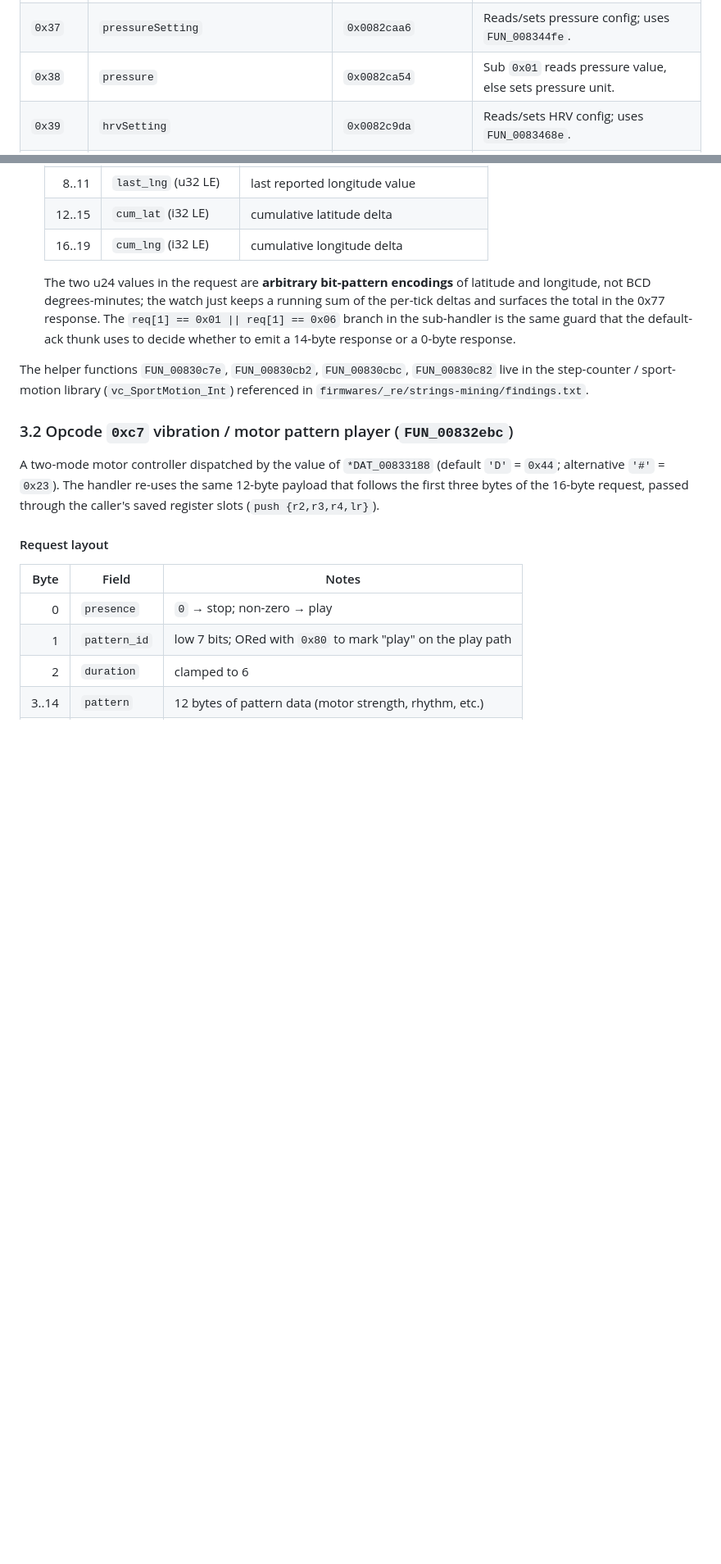
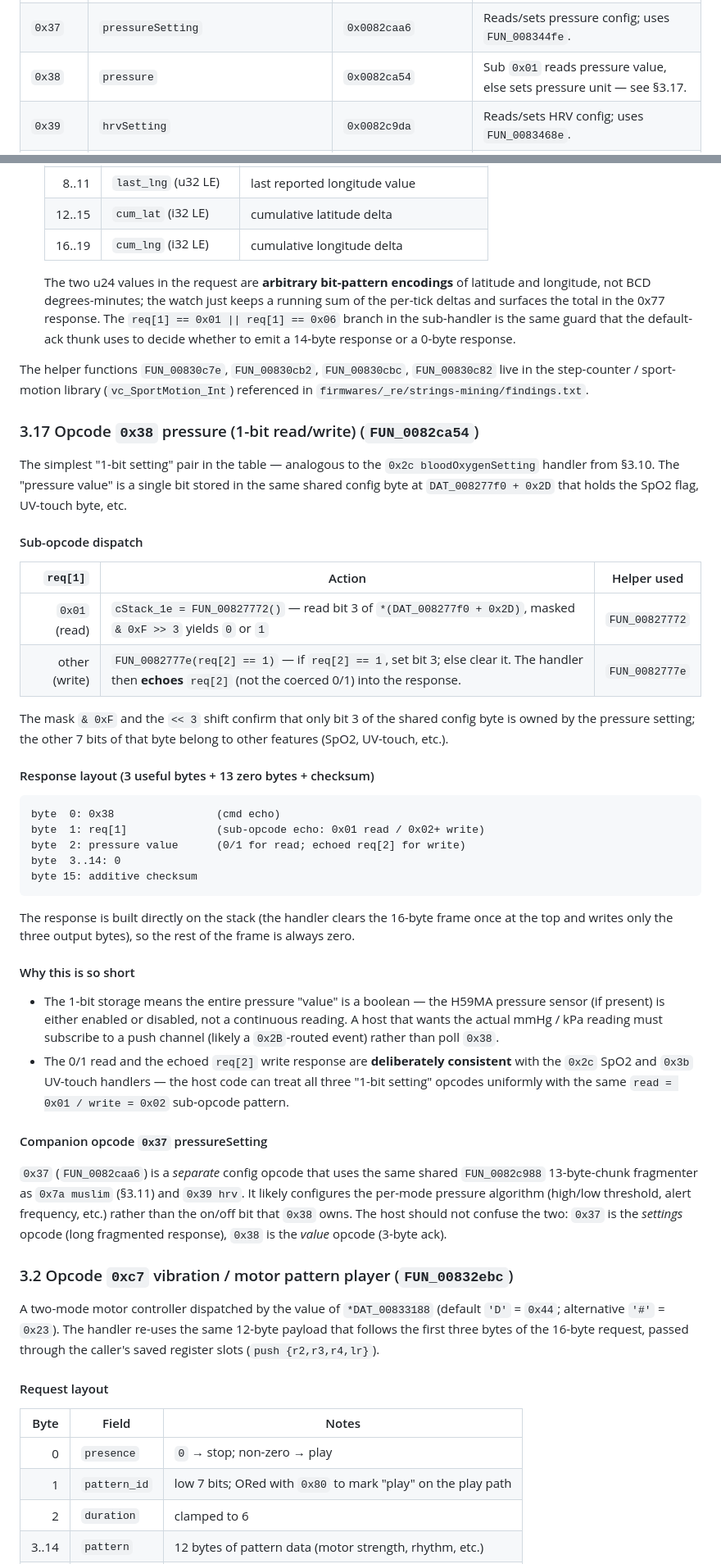
Before and after one commit to denysvitali/openwatch, a Markdown page: firmwares/GHIDRA_DECOMPILATION.md, 2 parts joined by grey strips. Shown at 82% size. GitHub-like rendering; blank space fills up the shorter version.

Commit message:
docs(firmware): decode H59MA v14 0x38 pressure 1-bit read/write
FUN_0082ca54 + FUN_00827772 + FUN_0082777e: the 1-bit pressure
read (sub 0x01 -> FUN_00827772 extracts bit 3 of
*(DAT_008277f0 + 0x2D) via & 0xF >> 3) and write (sub != 0x01 ->
FUN_0082777e sets/clears bit 3 via << 3 with mask 0xF7), the
3-byte response layout (cmd + sub + value), the deliberate
echo-of-req[2] on the write path, the sharing of the config
byte with 0x2c SpO2 and 0x3b UV-touch, and the relationship
with 0x37 pressureSetting (long fragmented config) vs 0x38
(value, 3-byte ack).

Co-Authored-By: Claude <noreply@anthropic.com>

````diff
--- a/firmwares/GHIDRA_DECOMPILATION.md
+++ b/firmwares/GHIDRA_DECOMPILATION.md
@@ -251,7 +251,7 @@ Processes a circular queue of incoming 16-byte frames (`DAT_0082d440 + 0x14` rin
 | `0x2b` | `menstruation` (mixture container) | `0x0082ba54` | Sub `0x01`/`0x02` read/write mixture data; cycle-phase detector + notification sender — see §3.1. |
 | `0x2c` | `bloodOxygenSetting` | `0x0082d1c2` | Sub `0x01` reads SpO2 setting, `0x02` writes it — see §3.10. |
 | `0x37` | `pressureSetting` | `0x0082caa6` | Reads/sets pressure config; uses `FUN_008344fe`. |
-| `0x38` | `pressure` | `0x0082ca54` | Sub `0x01` reads pressure value, else sets pressure unit. |
+| `0x38` | `pressure` | `0x0082ca54` | Sub `0x01` reads pressure value, else sets pressure unit — see §3.17. |
 | `0x39` | `hrvSetting` | `0x0082c9da` | Reads/sets HRV config; uses `FUN_0083468e`. |
 | `0x3a` | `sugarLipidsSetting` | `0x0082cc1e` | Sub `0x03`/`0x04` read/write sugar/lipids settings. |
 | `0x3b` | `uvSetting` / `touchControl` | `0x0082cbc8` | Read/write UV/touch config byte at `DAT_0082cfe8 + 8`. |
@@ -396,6 +396,65 @@ The helper functions `FUN_00830c7e`, `FUN_00830cb2`, `FUN_00830cbc`,
 `FUN_00830c82` live in the step-counter / sport-motion library
 (`vc_SportMotion_Int`) referenced in
 `firmwares/_re/strings-mining/findings.txt`.
+
+### 3.17 Opcode `0x38` pressure (1-bit read/write) (`FUN_0082ca54`)
+
+The simplest "1-bit setting" pair in the table — analogous to
+the `0x2c bloodOxygenSetting` handler from §3.10. The
+"pressure value" is a single bit stored in the same shared
+config byte at `DAT_008277f0 + 0x2D` that holds the SpO2 flag,
+UV-touch byte, etc.
+
+#### Sub-opcode dispatch
+
+| `req[1]` | Action | Helper used |
+|---:|---|---|
+| `0x01` (read) | `cStack_1e = FUN_00827772()` — read bit 3 of `*(DAT_008277f0 + 0x2D)`, masked `& 0xF >> 3` yields `0` or `1` | `FUN_00827772` |
+| other (write) | `FUN_0082777e(req[2] == 1)` — if `req[2] == 1`, set bit 3; else clear it. The handler then **echoes** `req[2]` (not the coerced 0/1) into the response. | `FUN_0082777e` |
+
+The mask `& 0xF` and the `<< 3` shift confirm that only bit 3
+of the shared config byte is owned by the pressure setting;
+the other 7 bits of that byte belong to other features
+(SpO2, UV-touch, etc.).
+
+#### Response layout (3 useful bytes + 13 zero bytes + checksum)
+
+```
+byte  0: 0x38                (cmd echo)
+byte  1: req[1]              (sub-opcode echo: 0x01 read / 0x02+ write)
+byte  2: pressure value      (0/1 for read; echoed req[2] for write)
+byte  3..14: 0
+byte 15: additive checksum
+```
+
+The response is built directly on the stack (the handler
+clears the 16-byte frame once at the top and writes only the
+three output bytes), so the rest of the frame is always zero.
+
+#### Why this is so short
+
+* The 1-bit storage means the entire pressure "value" is a
+  boolean — the H59MA pressure sensor (if present) is either
+  enabled or disabled, not a continuous reading. A host that
+  wants the actual mmHg / kPa reading must subscribe to a
+  push channel (likely a `0x2B`-routed event) rather than
+  poll `0x38`.
+* The 0/1 read and the echoed `req[2]` write response are
+  **deliberately consistent** with the `0x2c` SpO2 and `0x3b`
+  UV-touch handlers — the host code can treat all three
+  "1-bit setting" opcodes uniformly with the same
+  `read = 0x01 / write = 0x02` sub-opcode pattern.
+
+#### Companion opcode `0x37` pressureSetting
+
+`0x37` (`FUN_0082caa6`) is a *separate* config opcode that
+uses the same shared `FUN_0082c988` 13-byte-chunk fragmenter
+as `0x7a muslim` (§3.11) and `0x39 hrv`. It likely configures
+the per-mode pressure algorithm (high/low threshold, alert
+frequency, etc.) rather than the on/off bit that `0x38`
+owns. The host should not confuse the two: `0x37` is the
+*settings* opcode (long fragmented response), `0x38` is the
+*value* opcode (3-byte ack).
 
 ### 3.2 Opcode `0xc7` vibration / motor pattern player (`FUN_00832ebc`)
 
````
